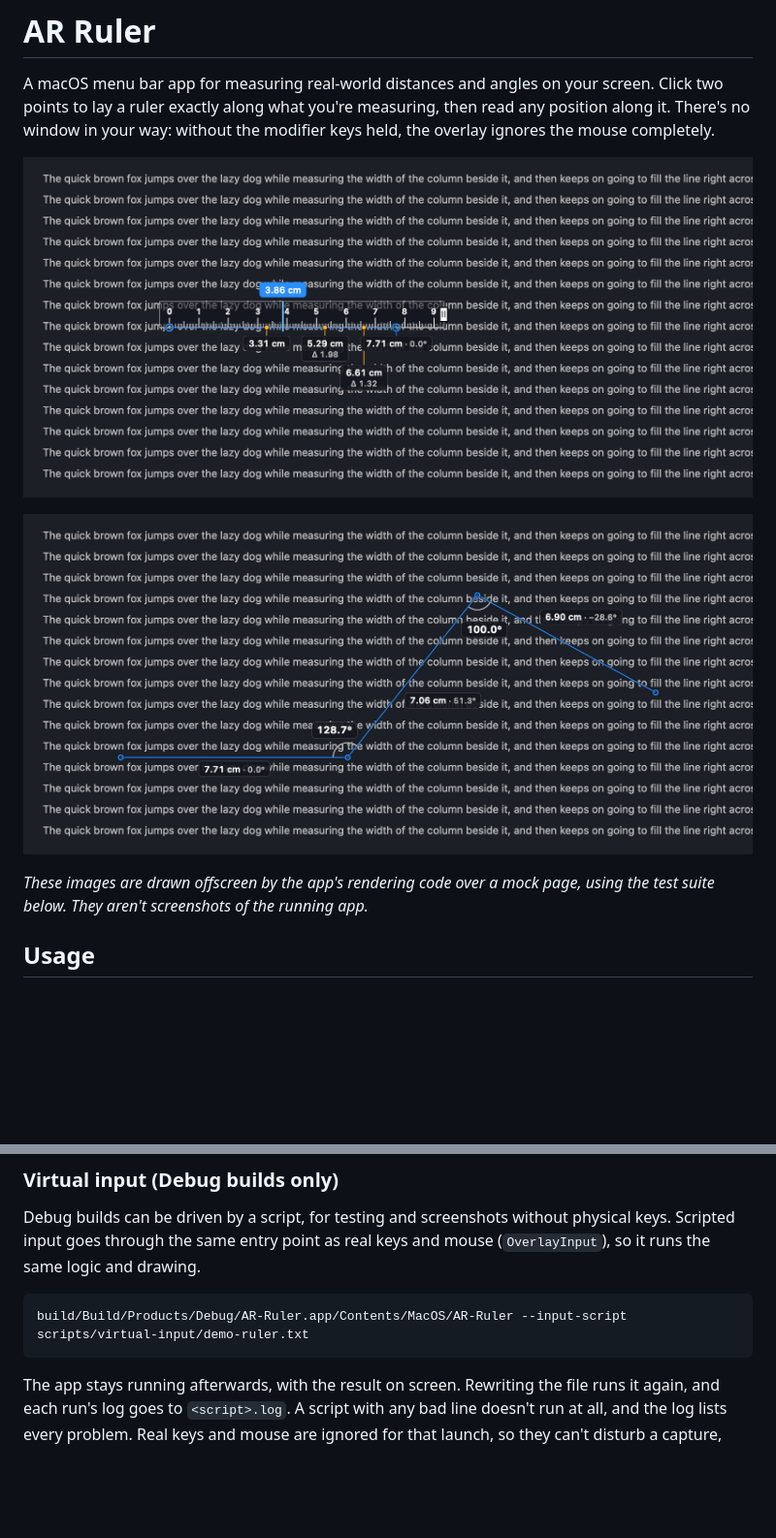
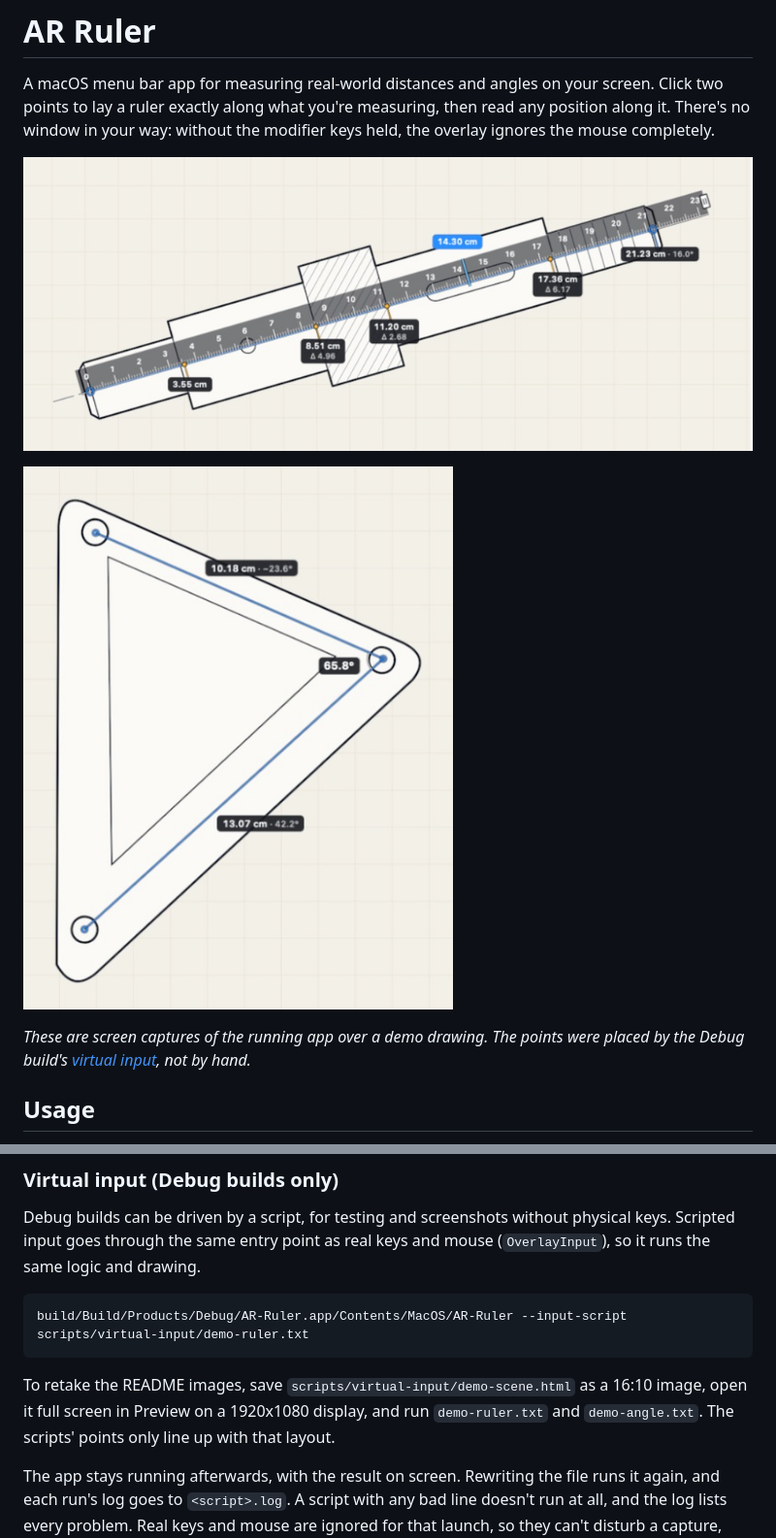
Before and after one commit to DicksonKam/AR-Ruler, a Markdown page: README.md, 2 parts joined by grey strips. Shown at 97% size. Rendered like a GitHub page; pictures changed too: docs/images/angle.png, docs/images/ruler.png; blank space fills up the shorter version.

````diff
--- a/README.md
+++ b/README.md
@@ -8,5 +8,5 @@ A macOS menu bar app for measuring real-world distances and angles on your scree
 
-*These images are drawn offscreen by the app's rendering code over a mock page, using the test suite below. They aren't screenshots of the running app.*
+*These are screen captures of the running app over a demo drawing. The points were placed by the Debug build's [virtual input](#virtual-input-debug-builds-only), not by hand.*
 
 ## Usage
 
@@ -115,6 +115,8 @@ Debug builds can be driven by a script, for testing and screenshots without phys
 build/Build/Products/Debug/AR-Ruler.app/Contents/MacOS/AR-Ruler --input-script scripts/virtual-input/demo-ruler.txt
 ```
 
+To retake the README images, save `scripts/virtual-input/demo-scene.html` as a 16:10 image, open it full screen in Preview on a 1920x1080 display, and run `demo-ruler.txt` and `demo-angle.txt`. The scripts' points only line up with that layout.
+
 The app stays running afterwards, with the result on screen. Rewriting the file runs it again, and each run's log goes to `<script>.log`. A script with any bad line doesn't run at all, and the log lists every problem. Real keys and mouse are ignored for that launch, so they can't disturb a capture, unless a script says `physical on`.
 
 | Command | What it does |
````
Also changed, not shown: other parts of README.md (+2 -2 lines), 1 other file.
